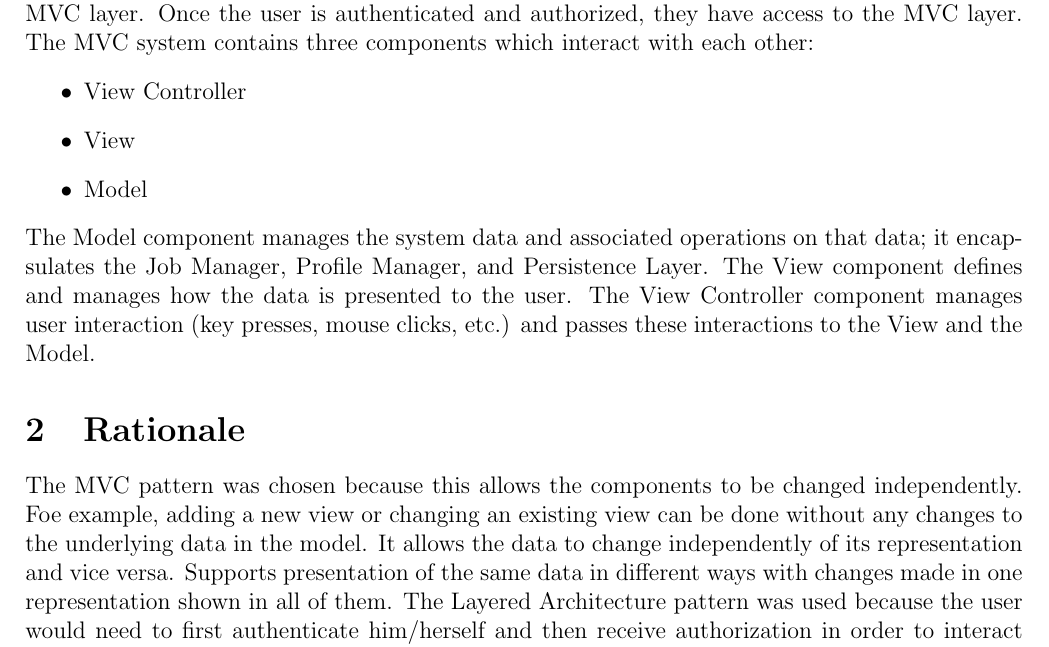
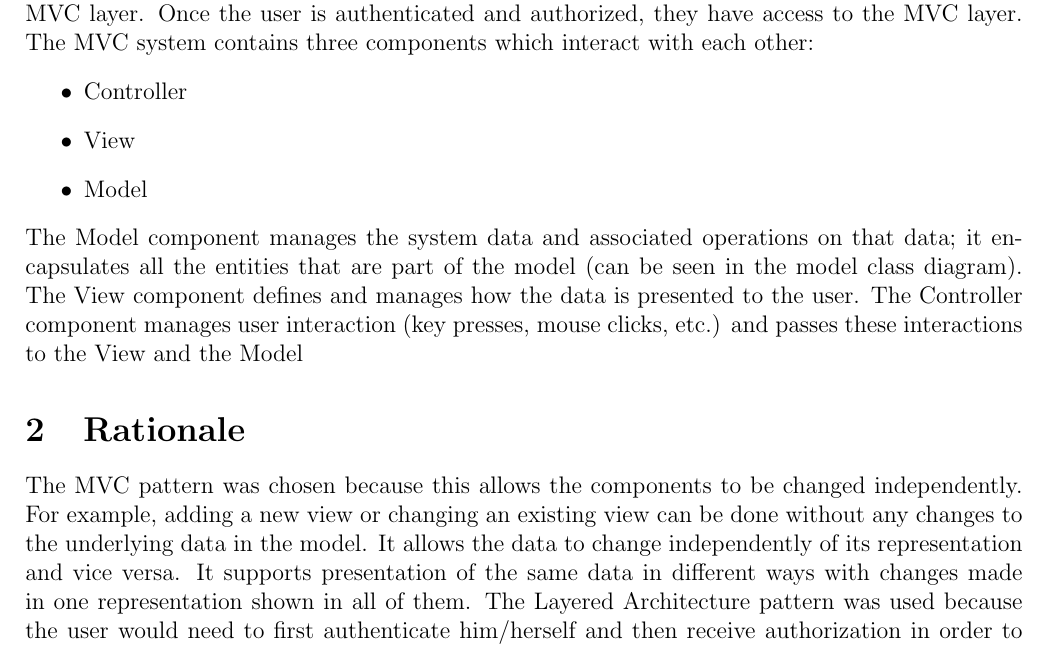
Before and after one commit to CamiloGarciaLaRotta/Group10, a LaTeX document (Deliverable2/Architecture/Architecture.tex): part of page 2 of 2 before the commit and part of page 2 of 3 after it, cut so that both start at the same text. Compiled offline with pdfLaTeX.

Commit message:
updated architecture

```diff
--- a/Deliverable2/Architecture/Architecture.tex
+++ b/Deliverable2/Architecture/Architecture.tex
@@ -4,6 +4,7 @@
 \usepackage{graphicx} %For inserting images and stuff
 \usepackage{listings} %For inserting code snippets
 \usepackage{enumerate} %For fancy enumeration
+\usepackage{pdfpages} %For adding the blockDiagram.pdf
 \usepackage[margin=2cm]{geometry} %Nice margin setting
 \graphicspath{ {C:/Users/Matthew/Downloads} }
 
@@ -20,12 +21,12 @@
 \section{Description}
 	The software architecture comprises of two different patterns: a Model/View/Controller pattern and a Layered Architecture pattern. An "Authentication and Authorization" layer is on top of the MVC layer. Once the user is authenticated and authorized, they have access to the MVC layer. The MVC system contains three components which interact with each other:
 	\begin{itemize}
-		\item View Controller
+		\item Controller
 		\item View
 		\item Model
 	\end{itemize}
-	The Model component manages the system data and associated operations on that data; it encapsulates the Job Manager, Profile Manager, and Persistence Layer. The View component defines and manages how the data is presented to the user. The View Controller component manages user interaction (key presses, mouse clicks, etc.) and passes these interactions to the View and the Model.
+	The Model component manages the system data and associated operations on that data; it encapsulates all the entities that are part of the model (can be seen in the model class diagram). The View component defines and manages how the data is presented to the user. The Controller component manages user interaction (key presses, mouse clicks, etc.) and passes these interactions to the View and the Model
 \section{Rationale}
-	The MVC pattern was chosen because this allows the components to be changed independently. Foe example, adding a new view or changing an existing view can be done without any changes to the underlying data in the model. It allows the data to change independently of its representation and vice versa. Supports presentation of the same data in different ways with changes made in one representation shown in all of them.
+	The MVC pattern was chosen because this allows the components to be changed independently. For example, adding a new view or changing an existing view can be done without any changes to the underlying data in the model. It allows the data to change independently of its representation and vice versa. It supports presentation of the same data in different ways with changes made in one representation shown in all of them.
 	The Layered Architecture pattern was used because the user would need to first authenticate him/herself and then receive authorization in order to interact with the sublayer.
 \section{Block Diagram}
```
Also changed, not shown: Deliverable2/Architecture/Architecture.pdf (added), Deliverable2/Architecture/blockDiagram.pdf, Deliverable2/Architecture/Architecture.tex (2 more changed lines).
